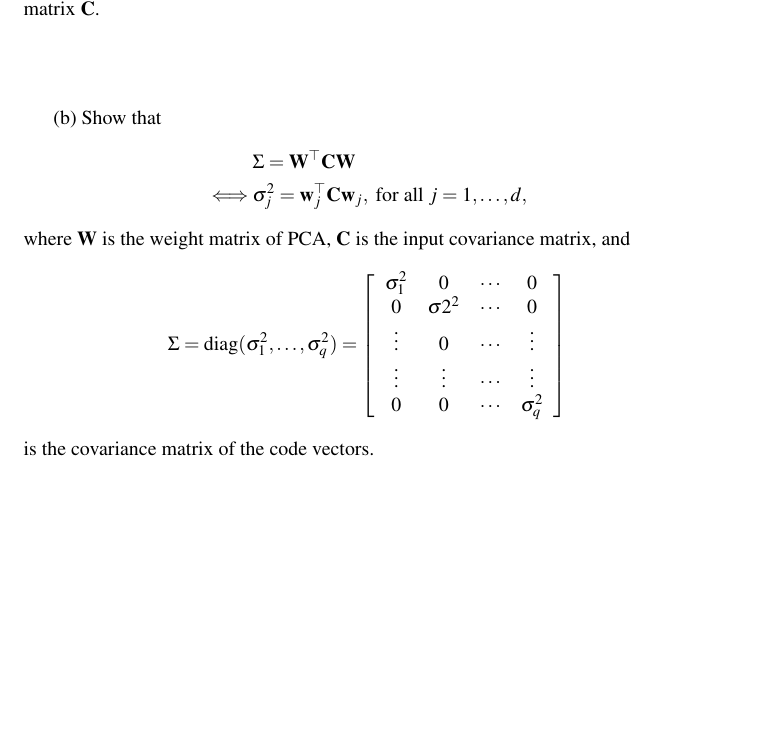
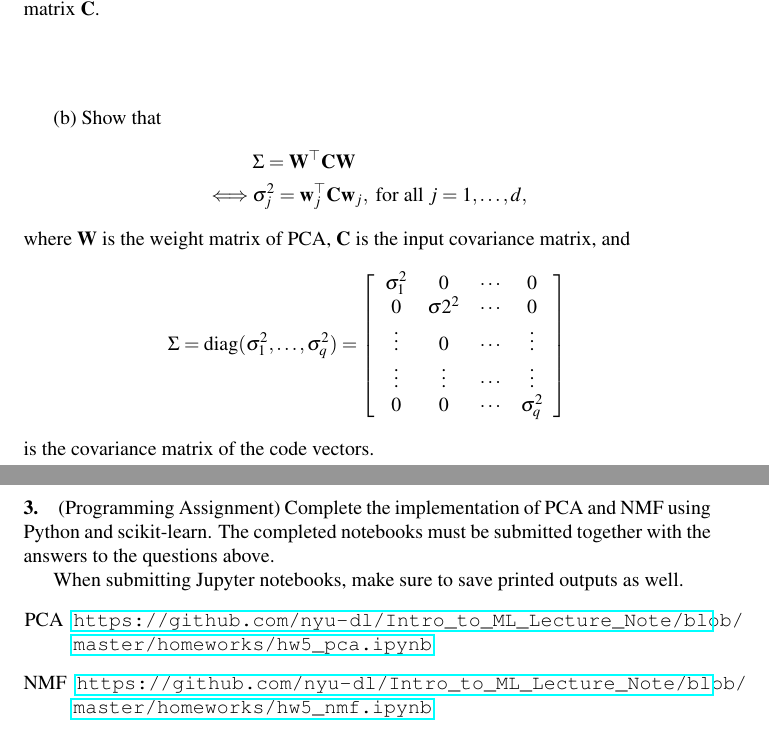
Before and after one commit to nyu-dl/Intro_to_ML_Lecture_Note, a LaTeX problem sheet (homeworks/hw6.tex): part of the page before the commit and two parts of pages 1 and 2 of 2 after it, the two joined at a grey line, cut so that both start at the same text, the shorter picture padded with empty space. Compiled offline with pdfLaTeX.

Commit message:
Added HW6

```diff
--- a/homeworks/hw6.tex
+++ b/homeworks/hw6.tex
@@ -250,6 +250,18 @@ is the covariance matrix of the code vectors.
 
 
 
+\paragraph{3.} (Programming Assignment)
+Complete the implementation of PCA and NMF using Python
+and scikit-learn. The completed notebooks must be submitted together with the
+answers to the questions above.
+
+When submitting Jupyter notebooks, make sure to save printed outputs as well.
+\begin{itemize}
+    \item[PCA]
+        \url{https://github.com/nyu-dl/Intro_to_ML_Lecture_Note/blob/master/homeworks/hw5_pca.ipynb}
+    \item[NMF]
+        \url{https://github.com/nyu-dl/Intro_to_ML_Lecture_Note/blob/master/homeworks/hw5_nmf.ipynb}
+\end{itemize}
 
 
 
```
Also changed, not shown: homeworks/hw6.pdf (added).
